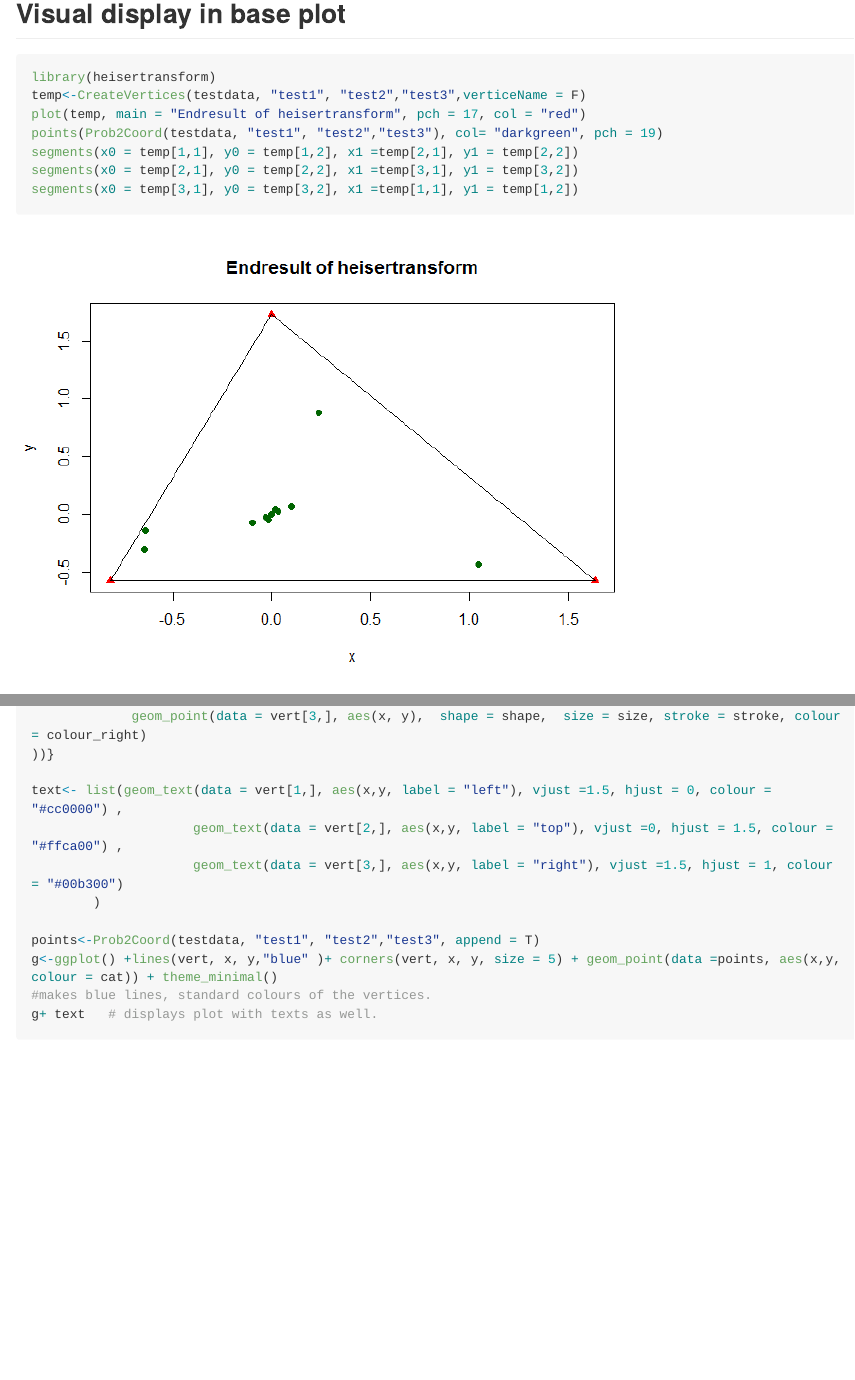
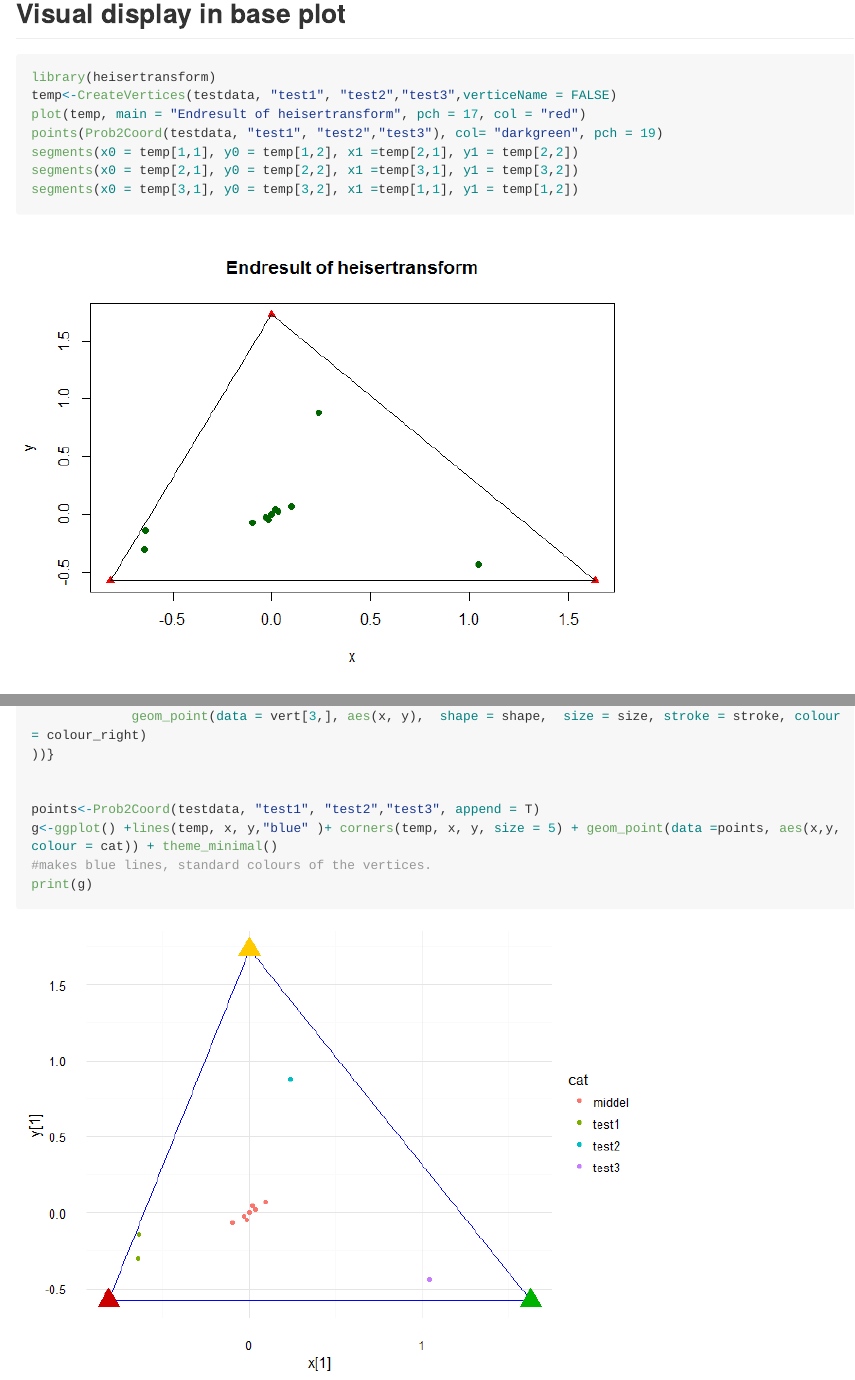
Before and after one commit to RMHogervorst/heisertransform, an R Markdown document (README.Rmd): the page in a window 1100 px wide, from 1610 px down, and a second part further down, joined at a grey line. The pictures show the output file README.md that the author committed with the source, drawn offline in the style of GitHub; long lines of code are wrapped; badge pictures from the web are left out.

Commit message:
closes #10 , displays final ggplot
[ci skip]

````diff
--- a/README.Rmd
+++ b/README.Rmd
@@ -70,7 +70,7 @@ Theory
 ## Visual display in base plot
 ```{r}
 library(heisertransform)
-temp<-CreateVertices(testdata, "test1", "test2","test3",verticeName = F)
+temp<-CreateVertices(testdata, "test1", "test2","test3",verticeName = FALSE)
 plot(temp, main = "Endresult of heisertransform", pch = 17, col = "red")
 points(Prob2Coord(testdata, "test1", "test2","test3"), col= "darkgreen", pch = 19)
 segments(x0 = temp[1,1], y0 = temp[1,2], x1 =temp[2,1], y1 = temp[2,2])
@@ -101,13 +101,9 @@ corners<-function(vert, x, y, colour_left = "#cc0000", colour_top = "#ffca00", c
              geom_point(data = vert[3,], aes(x, y),  shape = shape,  size = size, stroke = stroke, colour = colour_right)
 ))}
 
-text<- list(geom_text(data = vert[1,], aes(x,y, label = "left"), vjust =1.5, hjust = 0, colour = "#cc0000") ,
-                     geom_text(data = vert[2,], aes(x,y, label = "top"), vjust =0, hjust = 1.5, colour = "#ffca00") ,
-                     geom_text(data = vert[3,], aes(x,y, label = "right"), vjust =1.5, hjust = 1, colour = "#00b300")
-        )
 
 points<-Prob2Coord(testdata, "test1", "test2","test3", append = T)
-g<-ggplot() +lines(vert, x, y,"blue" )+ corners(vert, x, y, size = 5) + geom_point(data =points, aes(x,y, colour = cat)) + theme_minimal()
+g<-ggplot() +lines(temp, x, y,"blue" )+ corners(temp, x, y, size = 5) + geom_point(data =points, aes(x,y, colour = cat)) + theme_minimal()
 #makes blue lines, standard colours of the vertices.
-g+ text   # displays plot with texts as well.
+print(g)
 ```
````
Also changed, not shown: README-example lines points texts-1.png (added), README.md, README.Rmd (4 more changed lines).
